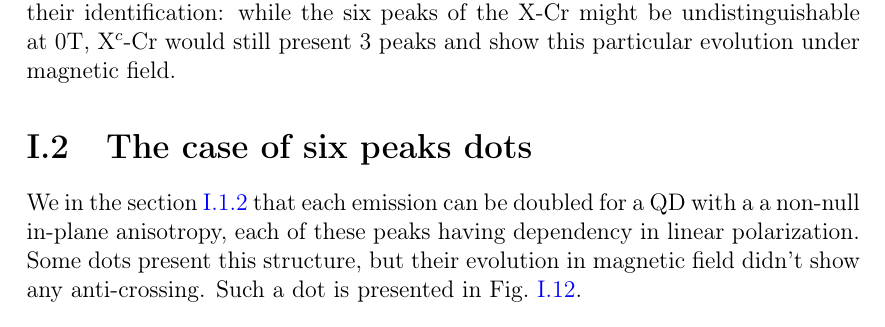
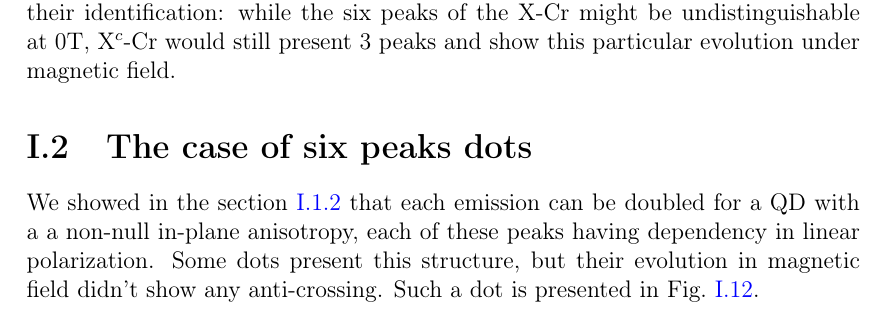
Before and after one commit to audreyazura/PhDThesis, a LaTeX thesis (04 - Cr MagOpt/04-CrMagOpt.tex): part of page 12 of 16, cut so that both start at the same text. Compiled offline with pdfLaTeX.

Commit message:
Typo & image number correction

```diff
--- a/04 - Cr MagOpt/04-CrMagOpt.tex
+++ b/04 - Cr MagOpt/04-CrMagOpt.tex
@@ -198,7 +198,7 @@ $g_{h}$ & $\gamma$ & $\eta$ & $T_{eff}$ \\
 
 	\section{The case of six peaks dots}
 
-	We in the section \ref{QDParam} that each emission can be doubled for a QD with a a non-null in-plane anisotropy, each of these peaks having dependency in linear polarization. Some dots present this structure, but their evolution in magnetic field didn't show any anti-crossing. Such a dot is presented in Fig.~\ref{CrSixPeaksMagOpt}.
+	We showed in the section \ref{QDParam} that each emission can be doubled for a QD with a a non-null in-plane anisotropy, each of these peaks having dependency in linear polarization. Some dots present this structure, but their evolution in magnetic field didn't show any anti-crossing. Such a dot is presented in Fig.~\ref{CrSixPeaksMagOpt}.
 
 	\begin{figure}[h!]
 	\begin{center}
```
Also changed, not shown: 04 - Cr MagOpt/04-CrMagOpt.pdf, 2 other files.
